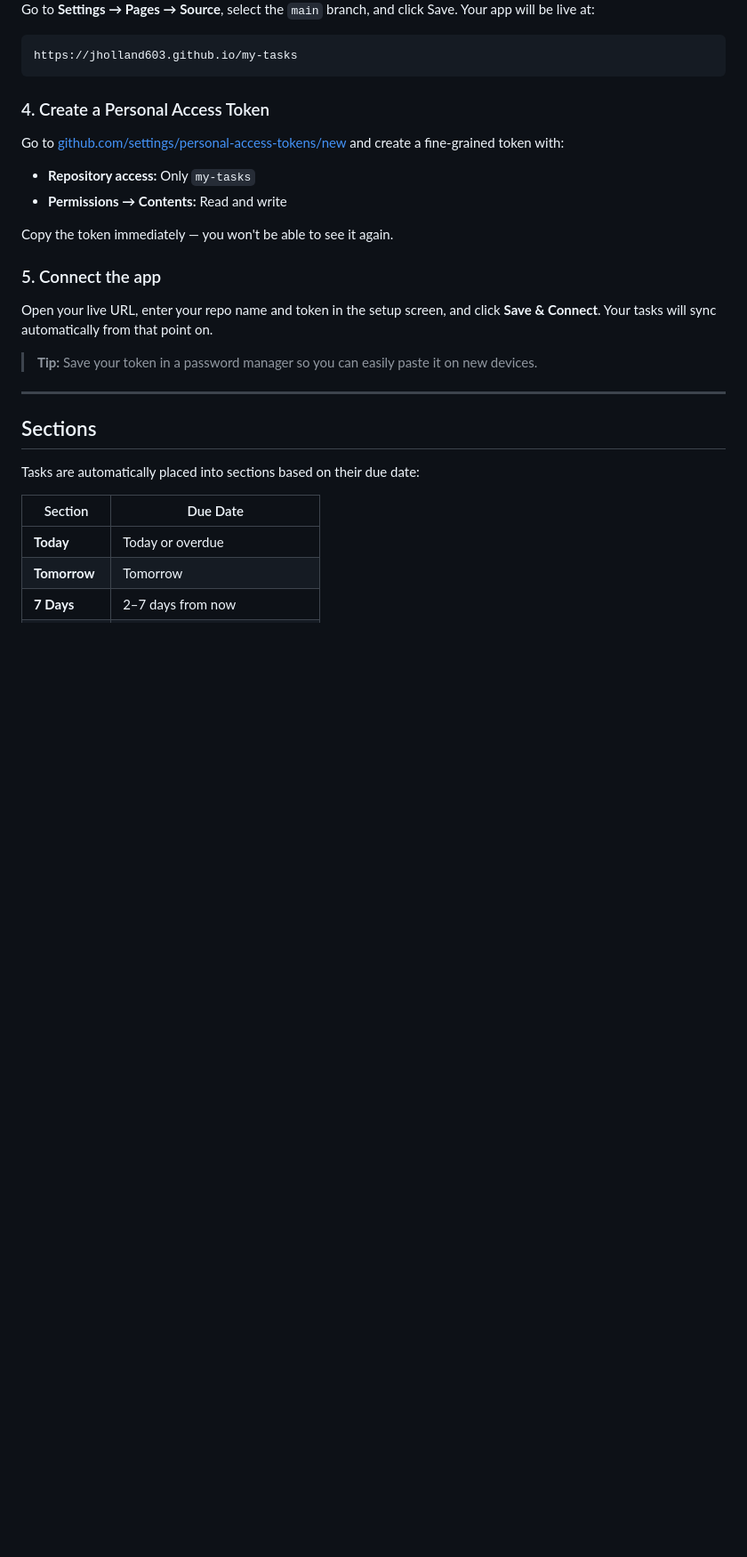
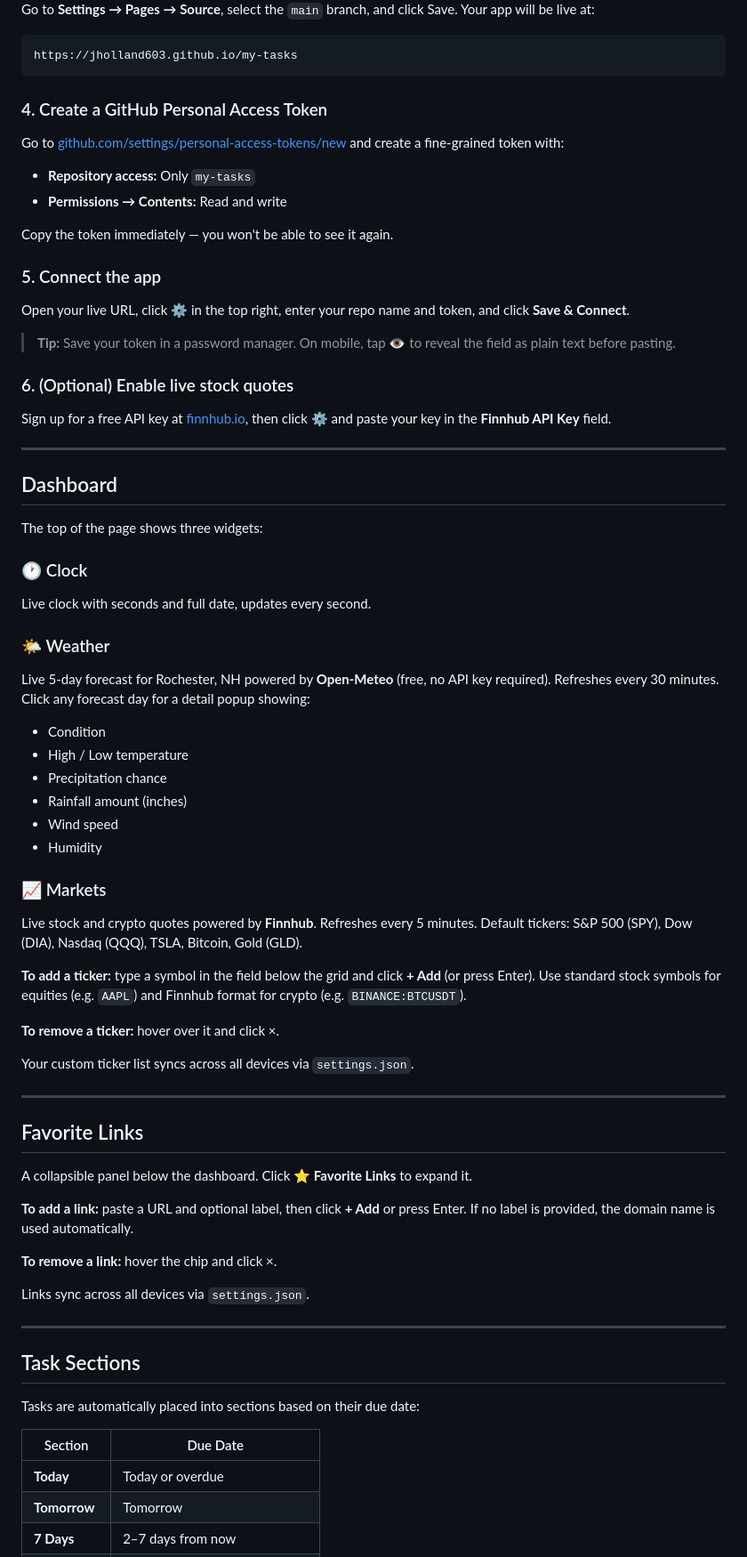
Before and after one commit to jholland603/my-tasks, a Markdown page: README.md, the part around one of its changes. Shown at 89% size. Rendered like a GitHub page; blank space fills up the shorter version.

````diff
--- a/README.md
+++ b/README.md
@@ -18,7 +18,7 @@ Go to **Settings → Pages → Source**, select the `main` branch, and click Sav
 https://jholland603.github.io/my-tasks
 ```
 
-### 4. Create a Personal Access Token
+### 4. Create a GitHub Personal Access Token
 Go to [github.com/settings/personal-access-tokens/new](https://github.com/settings/personal-access-tokens/new) and create a fine-grained token with:
 - **Repository access:** Only `my-tasks`
 - **Permissions → Contents:** Read and write
@@ -26,13 +26,55 @@ Go to [github.com/settings/personal-access-tokens/new](https://github.com/settin
 Copy the token immediately — you won't be able to see it again.
 
 ### 5. Connect the app
-Open your live URL, enter your repo name and token in the setup screen, and click **Save & Connect**. Your tasks will sync automatically from that point on.
+Open your live URL, click **⚙** in the top right, enter your repo name and token, and click **Save & Connect**.
 
-> **Tip:** Save your token in a password manager so you can easily paste it on new devices.
+> **Tip:** Save your token in a password manager. On mobile, tap 👁 to reveal the field as plain text before pasting.
+
+### 6. (Optional) Enable live stock quotes
+Sign up for a free API key at [finnhub.io](https://finnhub.io/register), then click **⚙** and paste your key in the **Finnhub API Key** field.
 
 ---
 
-## Sections
+## Dashboard
+
+The top of the page shows three widgets:
+
+### 🕐 Clock
+Live clock with seconds and full date, updates every second.
+
+### 🌤 Weather
+Live 5-day forecast for Rochester, NH powered by **Open-Meteo** (free, no API key required). Refreshes every 30 minutes. Click any forecast day for a detail popup showing:
+- Condition
+- High / Low temperature
+- Precipitation chance
+- Rainfall amount (inches)
+- Wind speed
+- Humidity
+
+### 📈 Markets
+Live stock and crypto quotes powered by **Finnhub**. Refreshes every 5 minutes. Default tickers: S&P 500 (SPY), Dow (DIA), Nasdaq (QQQ), TSLA, Bitcoin, Gold (GLD).
+
+**To add a ticker:** type a symbol in the field below the grid and click **+ Add** (or press Enter). Use standard stock symbols for equities (e.g. `AAPL`) and Finnhub format for crypto (e.g. `BINANCE:BTCUSDT`).
+
+**To remove a ticker:** hover over it and click ×.
+
+Your custom ticker list syncs across all devices via `settings.json`.
+
+---
+
+## Favorite Links
+
+A collapsible panel below the dashboard. Click **⭐ Favorite Links** to expand it.
+
+**To add a link:** paste a URL and optional label, then click **+ Add** or press Enter. If no label is provided, the domain name is used automatically.
+
+**To remove a link:** hover the chip and click ×.
+
+Links sync across all devices via `settings.json`.
+
+---
+
+## Task Sections
 
 Tasks are automatically placed into sections based on their due date:
 
````
Also changed, not shown: other parts of README.md (+20 -30 lines), CHANGELOG.md (+120 -87 lines).
